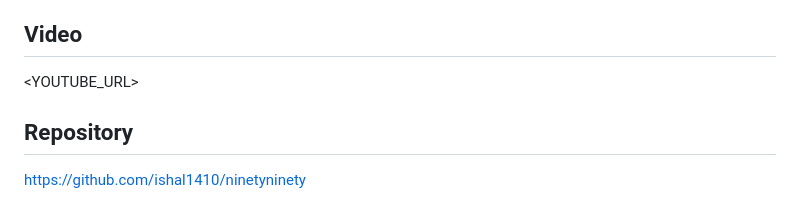
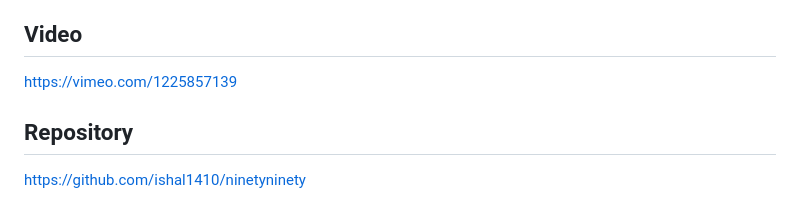
Before and after one commit to ishal1410/ninetyninety, a Markdown page: docs/devpost-submission.md, the part around the change. Rendered like a GitHub page.

Commit message:
docs: the submission carries the video link
The video is up: https://vimeo.com/1225857139, 2:56, public. The field held
<YOUTUBE_URL> until now, which would have been submitted verbatim.

Co-Authored-By: Claude Opus 5 <noreply@anthropic.com>
Claude-Session: https://claude.ai/code/session_01PQcEmnPQfp2UQns9CEEnHq

```diff
--- a/docs/devpost-submission.md
+++ b/docs/devpost-submission.md
@@ -101,7 +101,7 @@ The blank IRS form `f990ez.pdf` and the IRS Form 990 e-file XML corpus are publi
 
 ## Video
 
-<YOUTUBE_URL>
+https://vimeo.com/1225857139
 
 ## Repository
 
```
